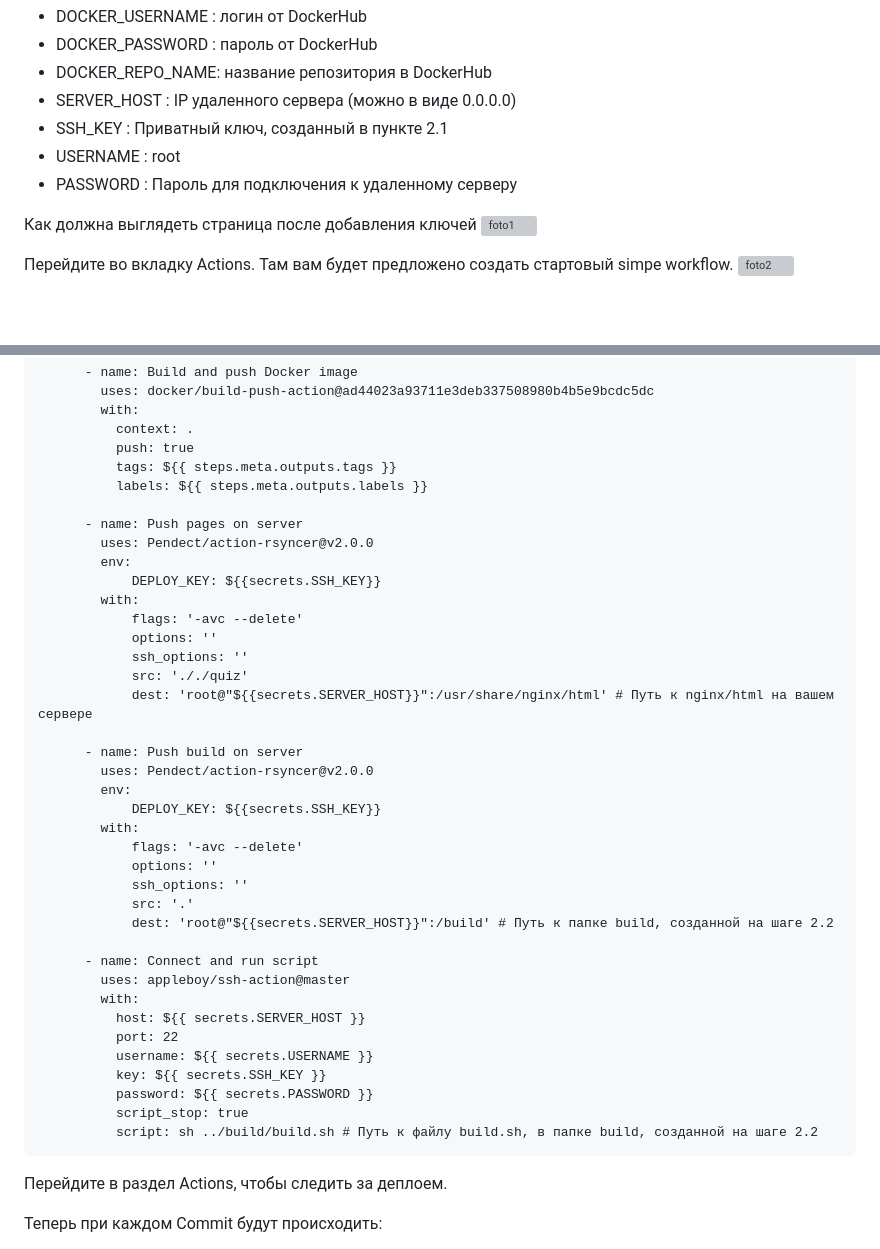
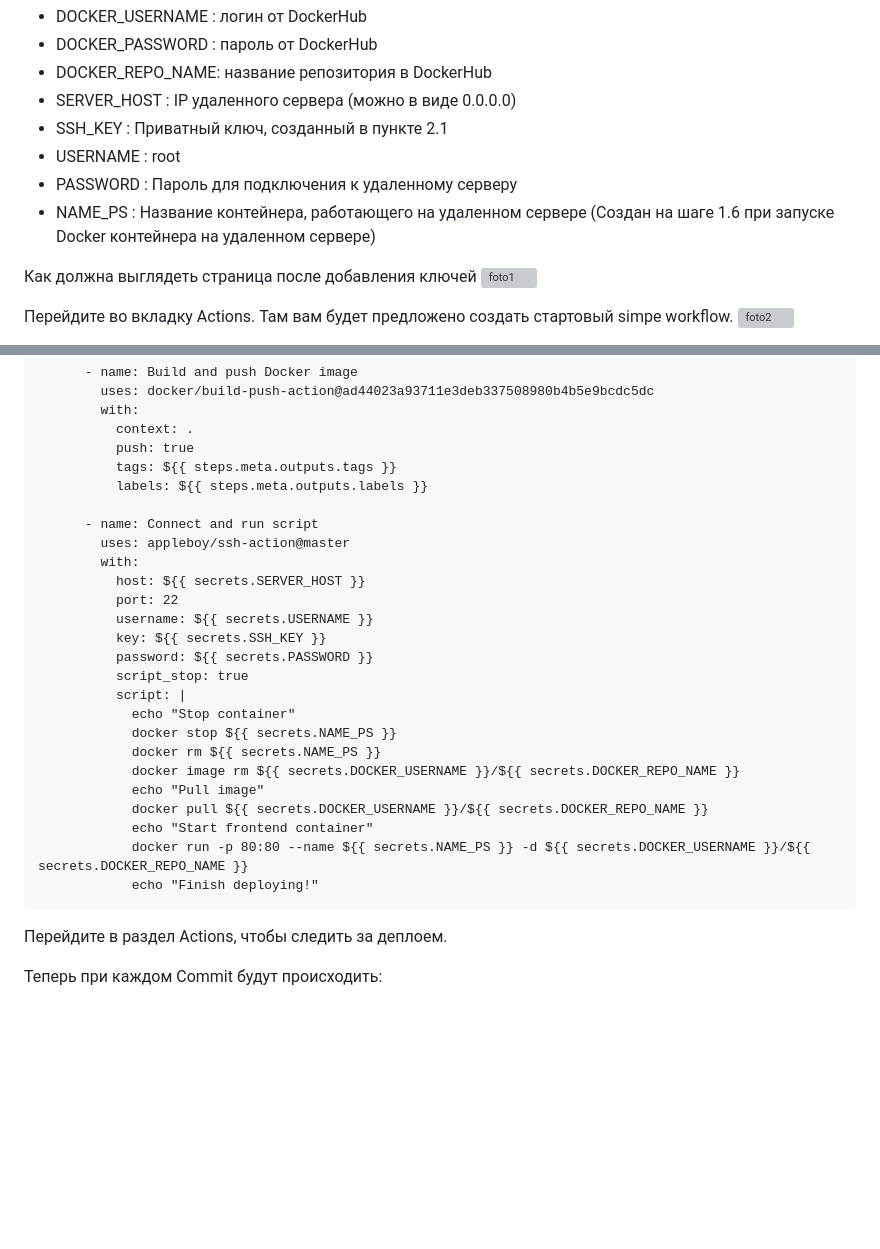
Before and after one commit to vichnya/my-quiz-app, a Markdown page: README.md, 2 parts joined by grey strips. GitHub-like rendering; blank space fills up the shorter version; grey boxes are pictures that could not be loaded.

````diff
--- a/README.md
+++ b/README.md
@@ -196,6 +164,7 @@ mkdir build
 * SSH_KEY : Приватный ключ, созданный в пункте 2.1
 * USERNAME : root
 * PASSWORD : Пароль для подключения к удаленному серверу
+* NAME_PS : Название контейнера, работающего на удаленном сервере (Создан на шаге 1.6 при запуске Docker контейнера на удаленном сервере)
 
 Как должна выглядеть страница после добавления ключей
 ![foto1](https://github.com/vichnya/Dec_praktika_2023/blob/main/3.2/foto1.png)
@@ -245,28 +214,6 @@ jobs:
           tags: ${{ steps.meta.outputs.tags }}
           labels: ${{ steps.meta.outputs.labels }}
 
-      - name: Push pages on server
-        uses: Pendect/action-rsyncer@v2.0.0
-        env:
-            DEPLOY_KEY: ${{secrets.SSH_KEY}}
-        with:
-            flags: '-avc --delete'
-            options: ''
-            ssh_options: ''
-            src: '././quiz'
-            dest: 'root@"${{secrets.SERVER_HOST}}":/usr/share/nginx/html' # Путь к nginx/html на вашем сервере
-
-      - name: Push build on server
-        uses: Pendect/action-rsyncer@v2.0.0
-        env:
-            DEPLOY_KEY: ${{secrets.SSH_KEY}}
-        with:
-            flags: '-avc --delete'
-            options: ''
-            ssh_options: ''
-            src: '.'
-            dest: 'root@"${{secrets.SERVER_HOST}}":/build' # Путь к папке build, созданной на шаге 2.2
-
       - name: Connect and run script
         uses: appleboy/ssh-action@master
         with:
@@ -276,7 +223,16 @@ jobs:
           key: ${{ secrets.SSH_KEY }}
           password: ${{ secrets.PASSWORD }}
           script_stop: true
-          script: sh ../build/build.sh # Путь к файлу build.sh, в папке build, созданной на шаге 2.2
+          script: |
+            echo "Stop container"
+            docker stop ${{ secrets.NAME_PS }}
+            docker rm ${{ secrets.NAME_PS }}
+            docker image rm ${{ secrets.DOCKER_USERNAME }}/${{ secrets.DOCKER_REPO_NAME }}
+            echo "Pull image"
+            docker pull ${{ secrets.DOCKER_USERNAME }}/${{ secrets.DOCKER_REPO_NAME }}
+            echo "Start frontend container"
+            docker run -p 80:80 --name ${{ secrets.NAME_PS }} -d ${{ secrets.DOCKER_USERNAME }}/${{ secrets.DOCKER_REPO_NAME }}
+            echo "Finish deploying!"
 ```
 Перейдите в раздел Actions, чтобы следить за деплоем.
 
````
Also changed, not shown: other parts of README.md (+1 -33 lines).
